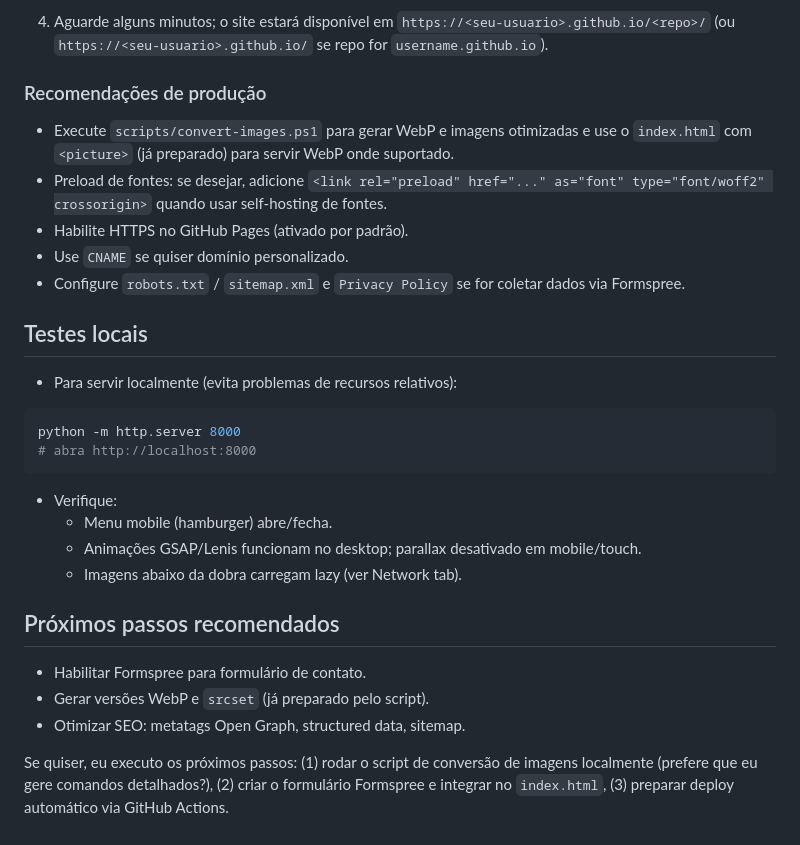
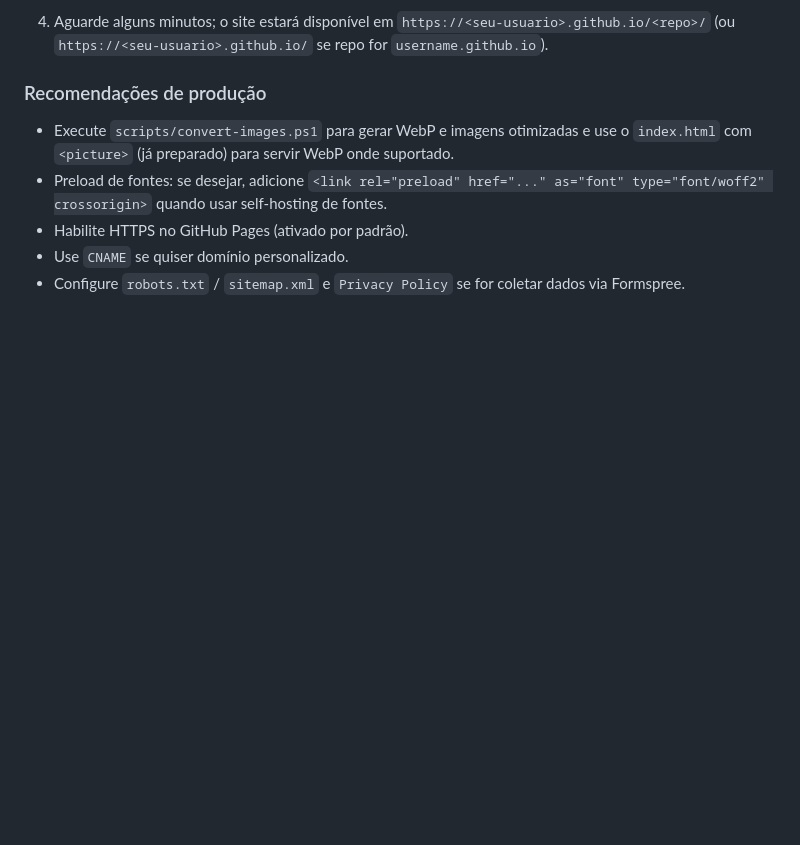
Before and after one commit to AntonioKestering/institucionalJFE, a Markdown page: README.md, the part around the change. Rendered like a GitHub page; blank space fills up the shorter version.

Commit message:
Update README to remove local testing and next steps
Removed local testing instructions and next steps from README.

````diff
--- a/README.md
+++ b/README.md
@@ -85,25 +85,3 @@ git push -u origin main
 - Habilite HTTPS no GitHub Pages (ativado por padrão).
 - Use `CNAME` se quiser domínio personalizado.
 - Configure `robots.txt` / `sitemap.xml` e `Privacy Policy` se for coletar dados via Formspree.
-
-## Testes locais
-
-- Para servir localmente (evita problemas de recursos relativos):
-
-```powershell
-python -m http.server 8000
-# abra http://localhost:8000
-```
-
-- Verifique:
-  - Menu mobile (hamburger) abre/fecha.
-  - Animações GSAP/Lenis funcionam no desktop; parallax desativado em mobile/touch.
-  - Imagens abaixo da dobra carregam lazy (ver Network tab).
-
-## Próximos passos recomendados
-
-- Habilitar Formspree para formulário de contato.
-- Gerar versões WebP e `srcset` (já preparado pelo script).
-- Otimizar SEO: metatags Open Graph, structured data, sitemap.
-
-Se quiser, eu executo os próximos passos: (1) rodar o script de conversão de imagens localmente (prefere que eu gere comandos detalhados?), (2) criar o formulário Formspree e integrar no `index.html`, (3) preparar deploy automático via GitHub Actions.
````
